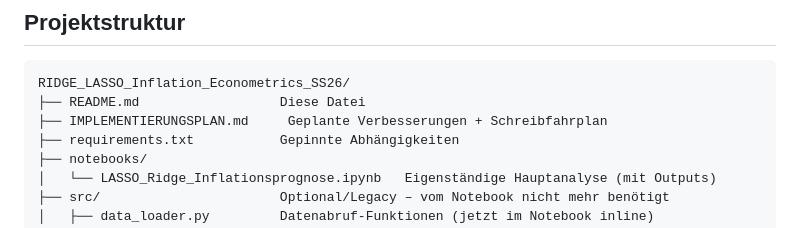
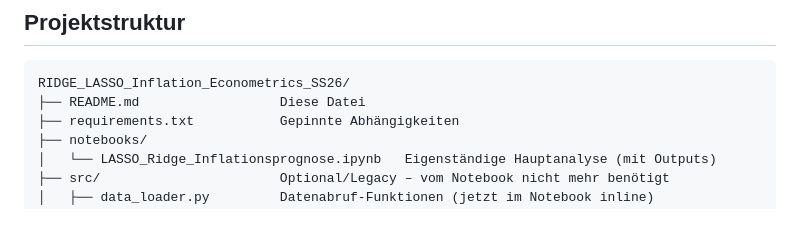
Before and after one commit to antonpstahl/RIDGE-LASSO-Inflation-Econometrics-SS26, a Markdown page: README.md, the part around the change. Drawn GitHub-style.

````diff
--- a/README.md
+++ b/README.md
@@ -14,7 +14,6 @@ und Variablenselektion in einer Situation mit vielen, stark kollinearen Prädikt
 ```
 RIDGE_LASSO_Inflation_Econometrics_SS26/
 ├── README.md                  Diese Datei
-├── IMPLEMENTIERUNGSPLAN.md     Geplante Verbesserungen + Schreibfahrplan
 ├── requirements.txt           Gepinnte Abhängigkeiten
 ├── notebooks/
 │   └── LASSO_Ridge_Inflationsprognose.ipynb   Eigenständige Hauptanalyse (mit Outputs)
````
